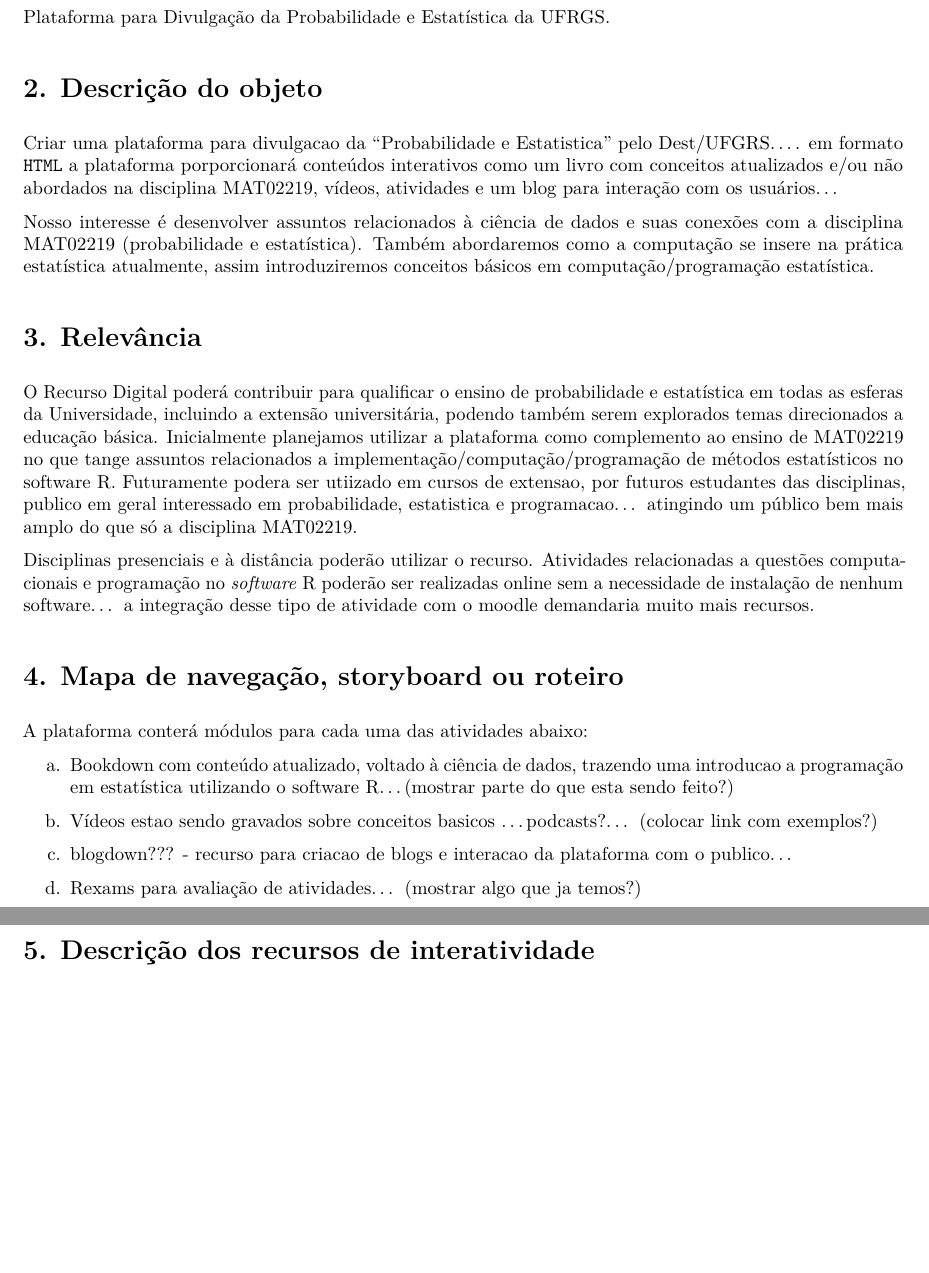
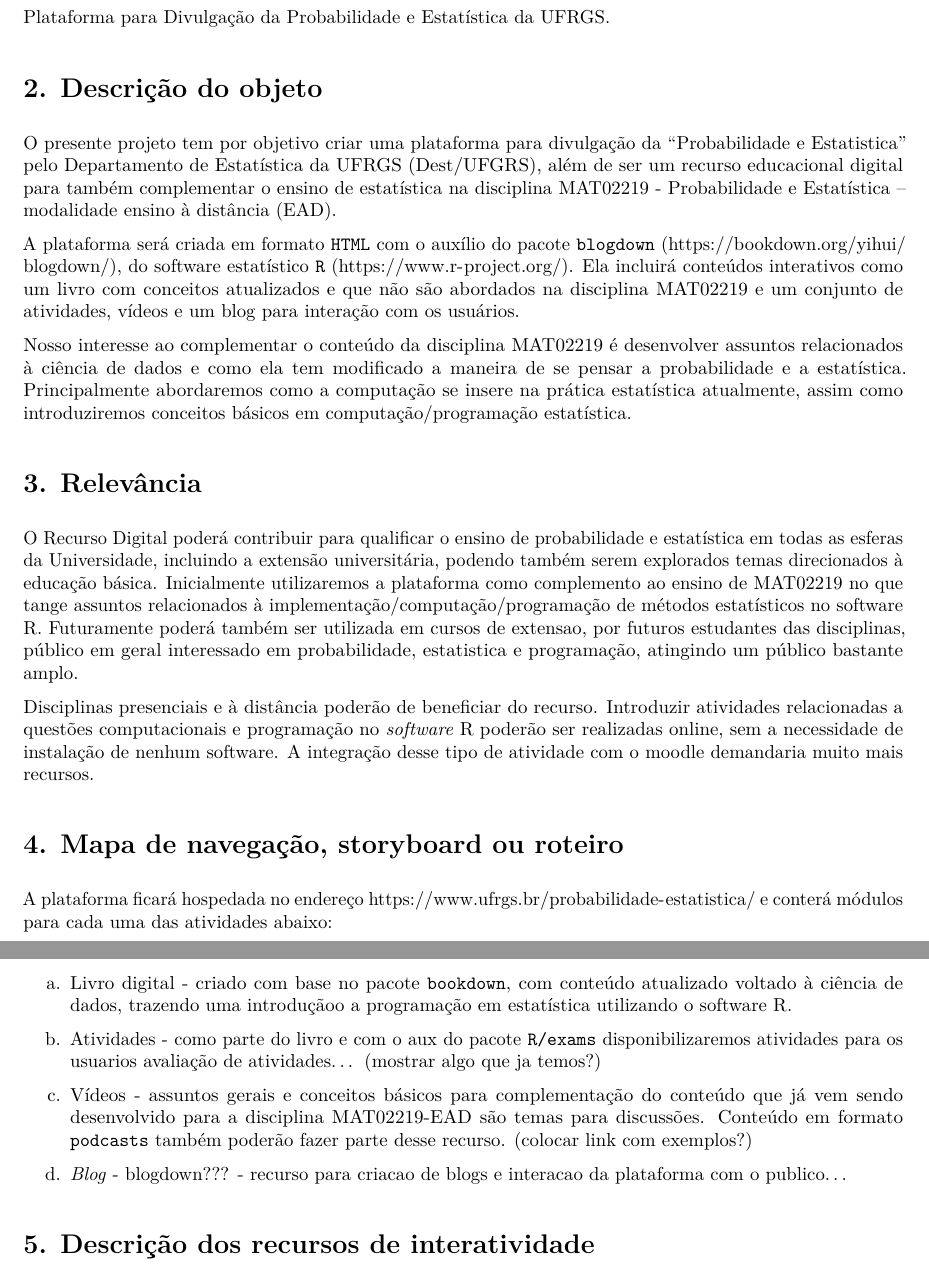
Before and after one commit to markus-stein/MAT02219EAD, an R Markdown document (SEAD/projeto_sead_edital27_bookdown.Rmd): two parts of pages 1 and 2 of 2, joined at a grey line, cut so that both start at the same text, the shorter picture padded with empty space. The pictures show the output file SEAD/projeto_sead_edital27_bookdown.pdf that the author committed with the source.

Commit message:
writing...

```diff
--- a/SEAD/projeto_sead_edital27_bookdown.Rmd
+++ b/SEAD/projeto_sead_edital27_bookdown.Rmd
@@ -13,28 +13,56 @@ Plataforma para Divulgação da Probabilidade e Estatística da UFRGS.
 
 
 # 2. Descrição do objeto
-Criar uma plataforma para divulgacao da "Probabilidade e Estatistica" pelo Dest/UFGRS.... em formato `HTML` a plataforma porporcionará conteúdos interativos como um livro com conceitos atualizados e/ou não abordados na disciplina MAT02219, vídeos, atividades e um blog para interação com os usuários...
+O presente projeto tem por objetivo criar uma plataforma para divulgação da
+"Probabilidade e Estatistica" pelo Departamento de Estatística da UFRGS
+(Dest/UFGRS), além de ser um recurso educacional digital para também
+complementar o ensino de estatística na disciplina MAT02219 - Probabilidade
+e Estatística – modalidade ensino à distância (EAD).
 
-Nosso interesse é desenvolver assuntos relacionados à ciência de dados e suas conexões com a disciplina MAT02219 (probabilidade e estatística). Também abordaremos como a computação se insere na prática estatística atualmente, assim introduziremos conceitos básicos em computação/programação estatística.
+
+A plataforma será criada em formato `HTML` com o auxílio do pacote `blogdown` (https://bookdown.org/yihui/blogdown/), do software estatístico `R`
+(https://www.r-project.org/). Ela incluirá conteúdos interativos como um livro
+com conceitos atualizados e que não são abordados na disciplina MAT02219 e um
+conjunto de atividades, vídeos e um blog para interação com os usuários.
+
+Nosso interesse ao complementar o conteúdo da disciplina MAT02219 é desenvolver
+assuntos relacionados à ciência de dados e como ela tem modificado a maneira de
+se pensar a probabilidade e a estatística. Principalmente abordaremos como a
+computação se insere na prática estatística atualmente, assim como
+introduziremos conceitos básicos em computação/programação estatística.
+
+
+
 
 
 # 3. Relevância
-O Recurso Digital poderá contribuir para qualificar o ensino de probabilidade e estatística em todas as esferas da Universidade, incluindo a  extensão universitária, podendo também serem explorados temas direcionados a educação básica. Inicialmente planejamos utilizar a plataforma como complemento ao ensino de MAT02219 no que tange assuntos relacionados a implementação/computação/programação de métodos estatísticos no software R. Futuramente podera ser utiizado em cursos de extensao, por futuros estudantes das disciplinas, publico em geral interessado em probabilidade, estatistica e programacao... atingindo um público bem mais amplo do que só a disciplina MAT02219.
+O Recurso Digital poderá contribuir para qualificar o ensino de probabilidade e estatística em todas as esferas da Universidade, incluindo a  extensão universitária, podendo também serem explorados temas direcionados à educação básica. Inicialmente utilizaremos a plataforma como complemento ao ensino de MAT02219 no que tange assuntos relacionados à implementação/computação/programação de métodos estatísticos no software R. Futuramente poderá também ser utilizada em cursos de extensao, por futuros estudantes das disciplinas, público em geral interessado em probabilidade, estatistica e programação, atingindo um público bastante amplo.
 
-Disciplinas presenciais e à distância poderão utilizar o recurso. Atividades relacionadas a questões computacionais e programação no *software* R poderão ser realizadas online sem a necessidade de instalação de nenhum software... a integração desse tipo de atividade com o moodle demandaria muito mais recursos.
+Disciplinas presenciais e à distância poderão de beneficiar do recurso.
+Introduzir atividades relacionadas a questões computacionais e programação
+no *software* R poderão ser realizadas online, sem a necessidade de instalação
+de nenhum software. A integração desse tipo de atividade com o moodle
+demandaria muito mais recursos.
 
 
 
 # 4. Mapa de navegação, storyboard ou roteiro
-A plataforma conterá módulos para cada uma das atividades abaixo:
+A plataforma ficará hospedada no endereço https://www.ufrgs.br/probabilidade-estatistica/
+e conterá módulos para cada uma das atividades abaixo:
 
-a. Bookdown com conteúdo atualizado, voltado à ciência de dados, trazendo uma introducao a programação em estatística utilizando o software R...(mostrar parte do que esta sendo feito?)
+a. Livro digital - criado com base no pacote `bookdown`, com conteúdo
+atualizado voltado à ciência de dados, trazendo uma introduçãoo a programação
+em estatística utilizando o software R.
 
-b. Vídeos estao sendo gravados sobre conceitos basicos ...podcasts?... (colocar link com exemplos?)
+b. Atividades - como parte do livro e com o aux do pacote `R/exams` disponibilizaremos
+atividades para os usuarios  avaliação de atividades... (mostrar algo que ja temos?)
 
-c. blogdown??? - recurso para criacao de blogs e interacao da plataforma com o publico...
+b. Vídeos - assuntos gerais e conceitos básicos para complementação do conteúdo
+que já vem sendo desenvolvido para a disciplina MAT02219-EAD são temas para
+discussões. Conteúdo em formato `podcasts` também poderão fazer parte desse recurso. (colocar link com exemplos?)
 
-d. Rexams para avaliação de atividades... (mostrar algo que ja temos?)
+c. *Blog* - blogdown??? - recurso para criacao de blogs e interacao da plataforma com o publico...
+
 
 
 
```
Also changed, not shown: SEAD/projeto_sead_edital27_bookdown.pdf, SEAD/projeto_sead_edital27_rexams.pdf.
